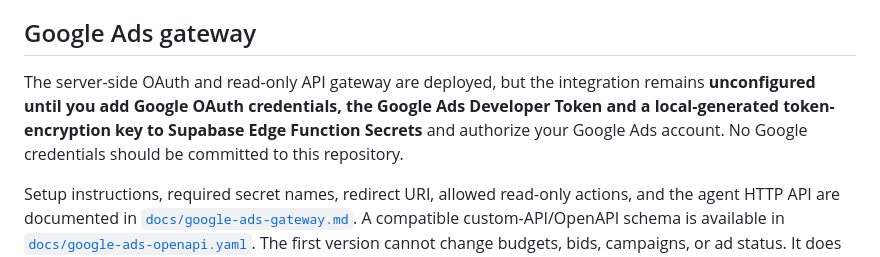
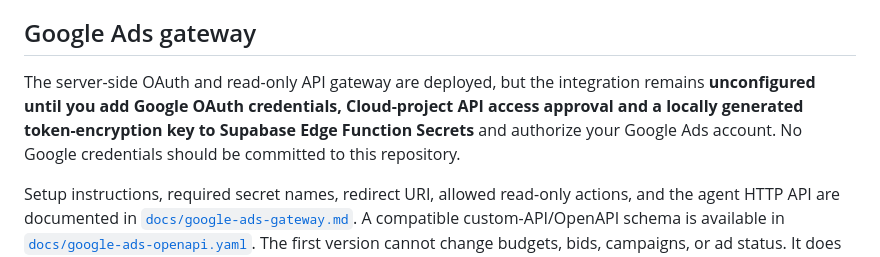
Before and after one commit to sobujkhamarofficial-ctrl/sarver, a Markdown page: README.md, the part around the change. GitHub-like rendering.

Commit message:
Update Google Ads gateway prerequisites

```diff
--- a/README.md
+++ b/README.md
@@ -41,7 +41,7 @@ Never commit these values to the repository or expose them in browser JavaScript
 
 ## Google Ads gateway
 
-The server-side OAuth and read-only API gateway are deployed, but the integration remains **unconfigured until you add Google OAuth credentials, the Google Ads Developer Token and a local-generated token-encryption key to Supabase Edge Function Secrets** and authorize your Google Ads account. No Google credentials should be committed to this repository.
+The server-side OAuth and read-only API gateway are deployed, but the integration remains **unconfigured until you add Google OAuth credentials, Cloud-project API access approval and a locally generated token-encryption key to Supabase Edge Function Secrets** and authorize your Google Ads account. No Google credentials should be committed to this repository.
 
 Setup instructions, required secret names, redirect URI, allowed read-only actions, and the agent HTTP API are documented in [`docs/google-ads-gateway.md`](docs/google-ads-gateway.md). A compatible custom-API/OpenAPI schema is available in [`docs/google-ads-openapi.yaml`](docs/google-ads-openapi.yaml). The first version cannot change budgets, bids, campaigns, or ad status. It does not expose arbitrary GAQL queries.
 
```
